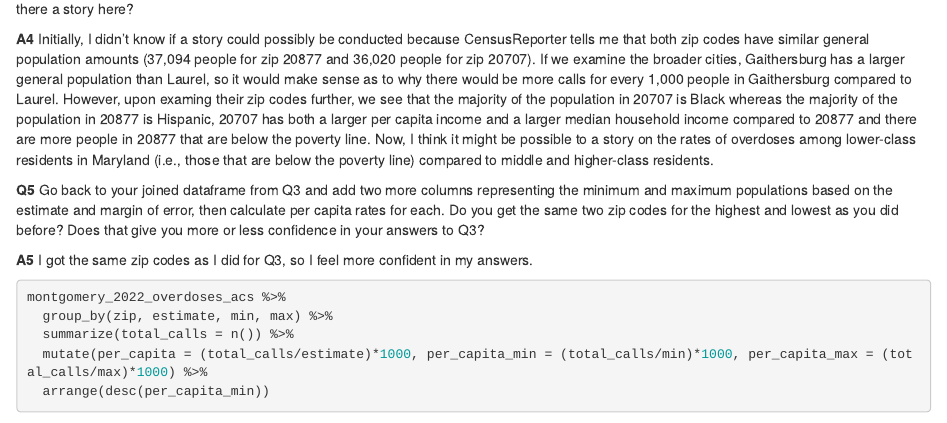
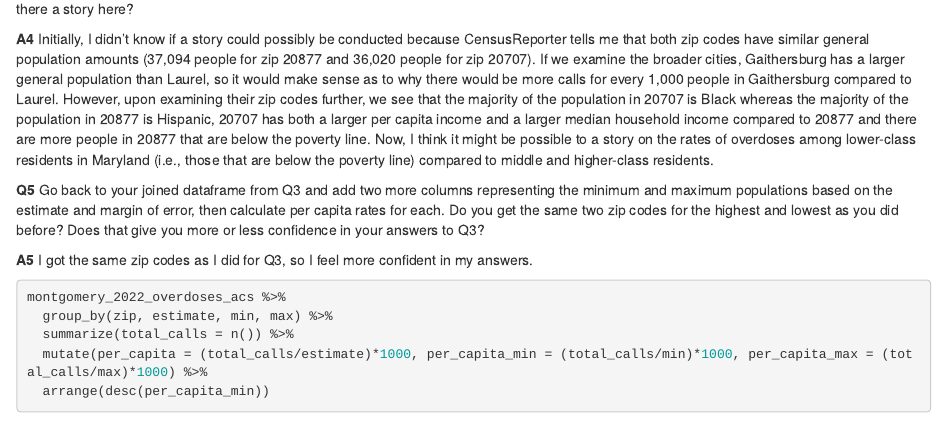
Before and after one commit to MitchHang/data_journalism_2023_spring, an R Markdown document (labs/lab_07/lab_07.Rmd): the page in a window 1100 px wide, from 2650 px down. Rendered offline with R 4.5, knitr and Pandoc, with nearby package versions; some code elsewhere in the file could not run offline.

Commit message:
typo fix

```diff
--- a/labs/lab_07/lab_07.Rmd
+++ b/labs/lab_07/lab_07.Rmd
@@ -103,7 +103,7 @@ montgomery_2022_overdoses_acs %>%
 
 **Q4** Using [CensusReporter.org](https://censusreporter.org/), examine the zip codes with the highest and lowest rates and compare and contrast their demographic profiles. Is there a story here?
 
-**A4** Initially, I didn't know if a story could possibly be conducted because CensusReporter tells me that both zip codes have similar general population amounts (37,094 people for zip 20877 and 36,020 people for zip 20707). If we examine the broader cities, Gaithersburg has a larger general population than Laurel, so it would make sense as to why there would be more calls for every 1,000 people in Gaithersburg compared to Laurel. However, upon examing their zip codes further, we see that the majority of the population in 20707 is Black whereas the majority of the population in 20877 is Hispanic, 20707 has both a larger per capita income and a larger median household income compared to 20877 and there are more people in 20877 that are below the poverty line. Now, I think it might be possible to a story on the rates of overdoses among lower-class residents in Maryland (i.e., those that are below the poverty line) compared to middle and higher-class residents.
+**A4** Initially, I didn't know if a story could possibly be conducted because CensusReporter tells me that both zip codes have similar general population amounts (37,094 people for zip 20877 and 36,020 people for zip 20707). If we examine the broader cities, Gaithersburg has a larger general population than Laurel, so it would make sense as to why there would be more calls for every 1,000 people in Gaithersburg compared to Laurel. However, upon examining their zip codes further, we see that the majority of the population in 20707 is Black whereas the majority of the population in 20877 is Hispanic, 20707 has both a larger per capita income and a larger median household income compared to 20877 and there are more people in 20877 that are below the poverty line. Now, I think it might be possible to a story on the rates of overdoses among lower-class residents in Maryland (i.e., those that are below the poverty line) compared to middle and higher-class residents.
 
 **Q5** Go back to your joined dataframe from Q3 and add two more columns representing the minimum and maximum populations based on the estimate and margin of error, then calculate per capita rates for each. Do you get the same two zip codes for the highest and lowest as you did before? Does that give you more or less confidence in your answers to Q3?
 
```
